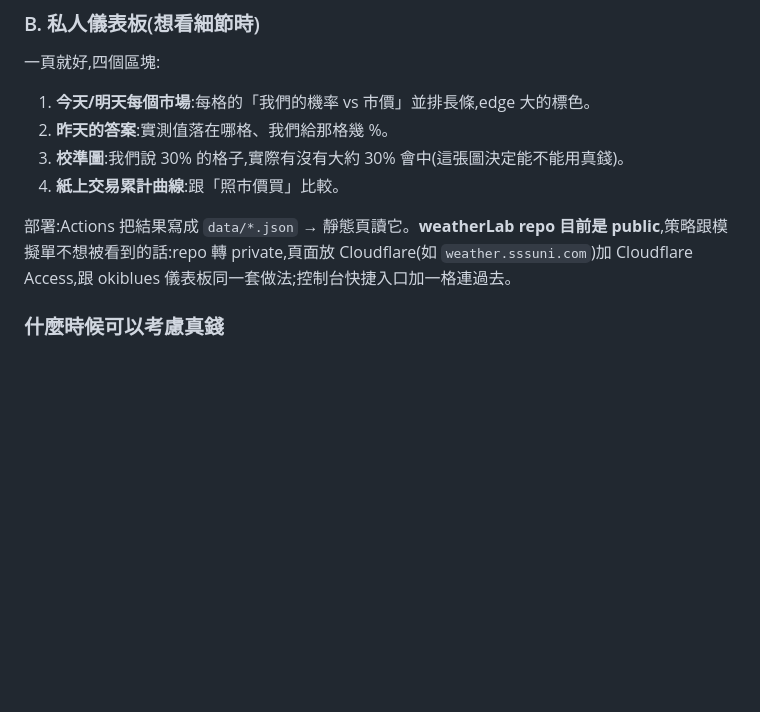
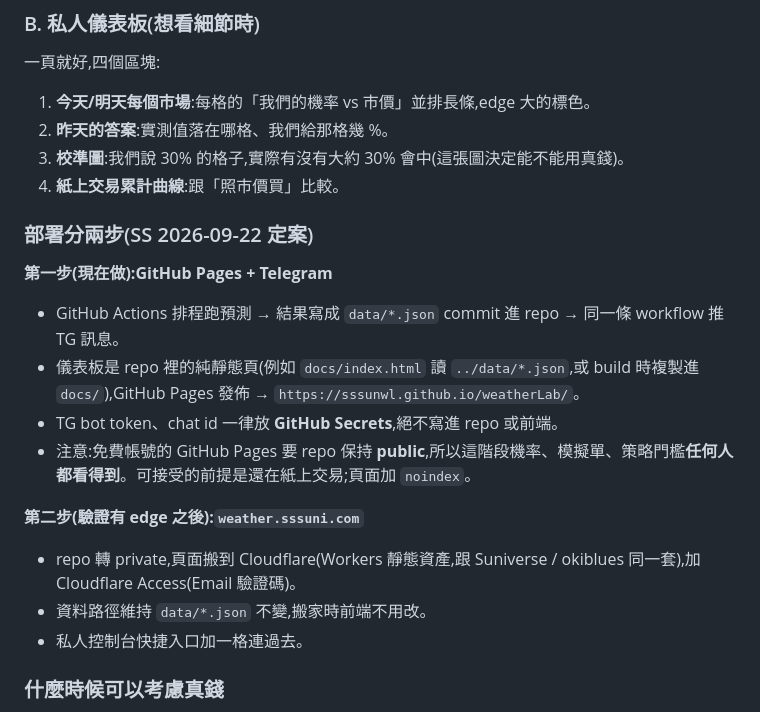
Before and after one commit to sssunwl/weatherLab, a Markdown page: docs/IMPROVE.md, the part around the change. Rendered like a GitHub page; blank space fills up the shorter version.

Commit message:
部署定案:先 GitHub Pages + TG,驗證後再搬 weather.sssuni.com
Co-Authored-By: Claude Opus 5 <noreply@anthropic.com>

```diff
--- a/docs/IMPROVE.md
+++ b/docs/IMPROVE.md
@@ -77,7 +77,18 @@ GitHub Actions 每天跑完後推一則到 TG(沿用 Syun / AINewsSuni 的 bot
 3. **校準圖**:我們說 30% 的格子,實際有沒有大約 30% 會中(這張圖決定能不能用真錢)。
 4. **紙上交易累計曲線**:跟「照市價買」比較。
 
-部署:Actions 把結果寫成 `data/*.json` → 靜態頁讀它。**weatherLab repo 目前是 public**,策略跟模擬單不想被看到的話:repo 轉 private,頁面放 Cloudflare(如 `weather.sssuni.com`)加 Cloudflare Access,跟 okiblues 儀表板同一套做法;控制台快捷入口加一格連過去。
+### 部署分兩步(SS 2026-09-22 定案)
+
+**第一步(現在做):GitHub Pages + Telegram**
+- GitHub Actions 排程跑預測 → 結果寫成 `data/*.json` commit 進 repo → 同一條 workflow 推 TG 訊息。
+- 儀表板是 repo 裡的純靜態頁(例如 `docs/index.html` 讀 `../data/*.json`,或 build 時複製進 `docs/`),GitHub Pages 發佈 → `https://sssunwl.github.io/weatherLab/`。
+- TG bot token、chat id 一律放 **GitHub Secrets**,絕不寫進 repo 或前端。
+- 注意:免費帳號的 GitHub Pages 要 repo 保持 **public**,所以這階段機率、模擬單、策略門檻**任何人都看得到**。可接受的前提是還在紙上交易;頁面加 `noindex`。
+
+**第二步(驗證有 edge 之後):`weather.sssuni.com`**
+- repo 轉 private,頁面搬到 Cloudflare(Workers 靜態資產,跟 Suniverse / okiblues 同一套),加 Cloudflare Access(Email 驗證碼)。
+- 資料路徑維持 `data/*.json` 不變,搬家時前端不用改。
+- 私人控制台快捷入口加一格連過去。
 
 ### 什麼時候可以考慮真錢
 儀表板上兩個條件同時成立至少 30 個結算日:校準圖大致貼著對角線,且 Brier score 穩定低於市價。未達成前 TG 訊息只標 [模擬單]。
```
